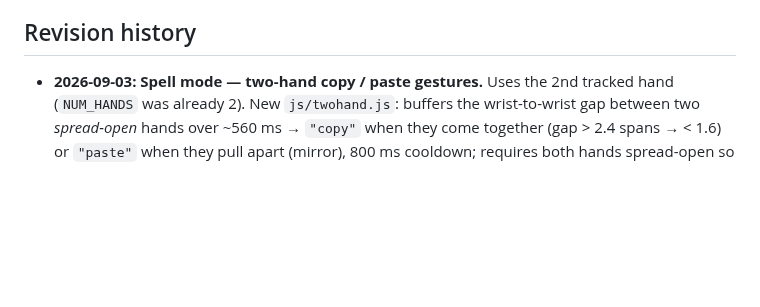
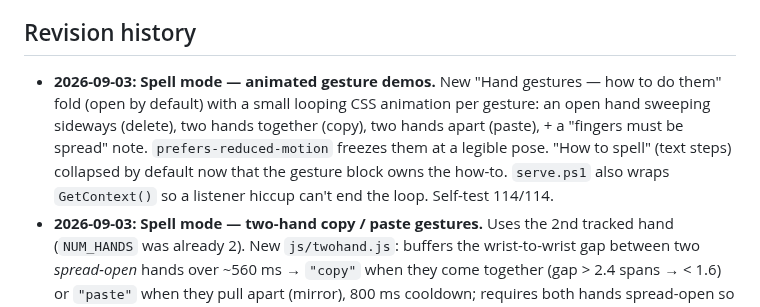
Before and after one commit to Crazycatz67/asl-recognizer, a Markdown page: asl-letter-recognition-plan.md, the part around the change. GitHub-like rendering; blank space fills up the shorter version.

Commit message:
Plan: animated gesture demos in Spell mode
Co-Authored-By: Claude Sonnet 5 <noreply@anthropic.com>

```diff
--- a/asl-letter-recognition-plan.md
+++ b/asl-letter-recognition-plan.md
@@ -11,6 +11,7 @@ _Last updated 2026-09-03. This block is the fast catch-up after a context reset;
 - **Working agreement:** explain choices plainly as you go; keep this doc current with a dated Revision-history entry per change; flag deviations and wait for confirmation; ask before adding any dependency beyond MediaPipe. User is an AI major building this to learn.
 
 ## Revision history
+- **2026-09-03:** **Spell mode — animated gesture demos.** New "Hand gestures — how to do them" fold (open by default) with a small looping CSS animation per gesture: an open hand sweeping sideways (delete), two hands together (copy), two hands apart (paste), + a "fingers must be spread" note. `prefers-reduced-motion` freezes them at a legible pose. "How to spell" (text steps) collapsed by default now that the gesture block owns the how-to. `serve.ps1` also wraps `GetContext()` so a listener hiccup can't end the loop. Self-test 114/114.
 - **2026-09-03:** **Spell mode — two-hand copy / paste gestures.** Uses the 2nd tracked hand (`NUM_HANDS` was already 2). New `js/twohand.js`: buffers the wrist-to-wrist gap between two *spread-open* hands over ~560 ms → `"copy"` when they come together (gap > 2.4 spans → < 1.6) or `"paste"` when they pull apart (mirror), 800 ms cooldown; requires both hands spread-open so one-handed spelling can't fire it. Copy also writes the system clipboard (Ctrl/Cmd+V anywhere) and stashes the text locally so paste works even when the clipboard API is blocked; paste re-inserts via new `speller.insert()`. Both hands are now drawn on the overlay in Spell mode. Added a **Paste** button (tries the real clipboard, falls back to the local stash). Self-test 114/114 (+7 twohand, +1 speller.insert).
 - **2026-09-03:** **Spell mode — swipe-to-delete gesture.** New `js/swipe.js` (`createSwipeMatcher`): buffers the wrist path + a "spread-open hand" flag over ~440 ms, fires `"delete"` when a fanned-out hand ("5", not a flat "B" — checked via 4 fingers extended AND adjacent-tip gaps summing > 0.9·span) sweeps > 1.6 hand-spans horizontally and clearly more sideways than vertical, then a 650 ms cooldown (one wipe = one delete). `main.js` runs it only in Spell mode → `speller.backspace()` + `spellStab.reset()` (so the flat hand doesn't then commit as a letter) + red flash/buzz. **Copy/Clear stay buttons** — a pinch is literally the letter F so it would misfire constantly, and "paste" has no target inside a single screen. Self-test 106/106 (+6 swipe checks).
 - **2026-09-03:** **Spell mode — in-panel help + A–Z reference chart.** The spell panel now carries a `<details open>` **"How to spell"** (add a letter / next letter / doubled letters / space = pause or button / J-Z strokes / Delete-Clear-Copy are buttons, no hand sign) and a collapsible **"Alphabet chart"** — a 26-cell grid of the reference photos, tap any to open the enlarged animated demo (reuses the practice zoom; plays the stroke for J/Z). Ring + transcript + controls are a sticky header inside the panel so they stay put while the help/chart scroll; panel caps at 46vh (portrait) / row height (landscape) with internal scroll. Also fixed `serve.ps1` crashing the request loop on a HEAD/disconnect (`ContentLength` ProtocolViolation) — per-request try/catch, explicit `ContentLength64`, bodiless HEAD; added `.claude/launch.json`. Self-test 100/100.
```
